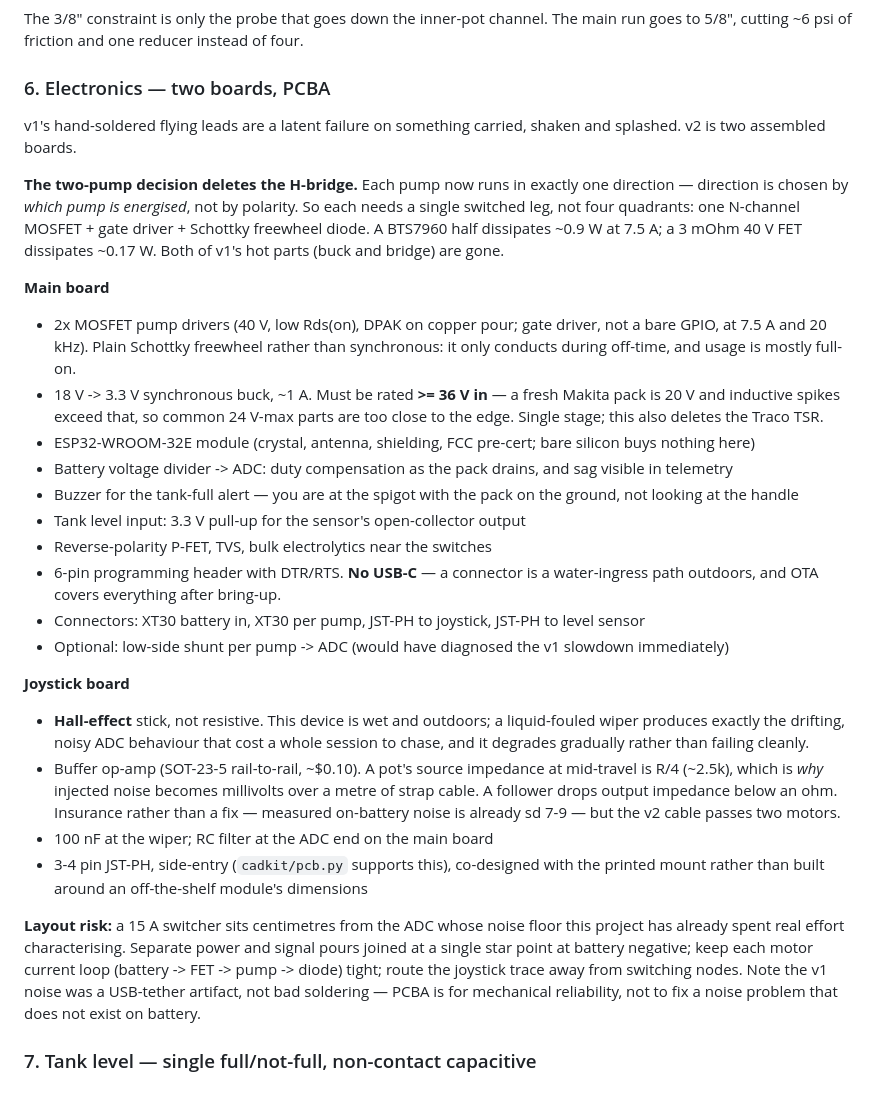
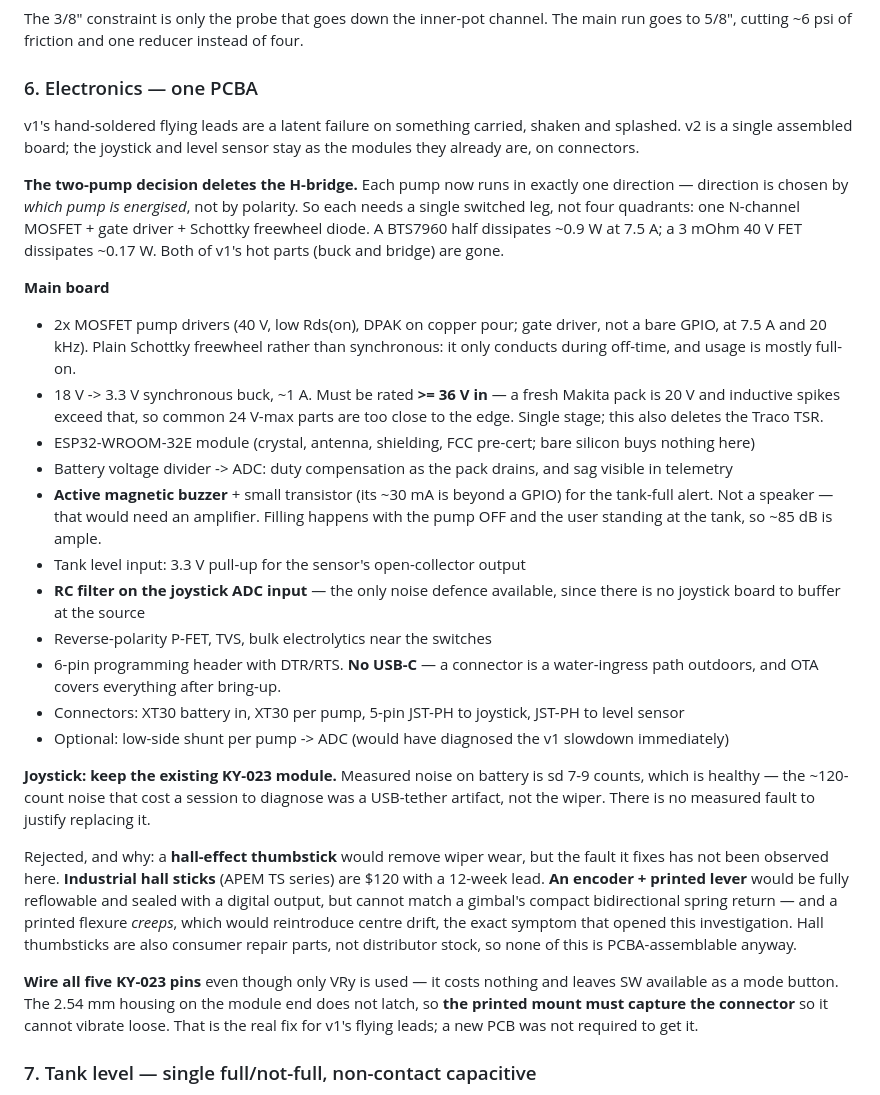
Before and after one commit to gustebeast/watering-backpack, a Markdown page: DESIGN_V2.md, the part around the change. GitHub-like rendering.

Commit message:
docs: v2 drops to a single PCB; keep the KY-023 joystick
The joystick board is cut. Measured noise on battery is sd 7-9 counts, which is
healthy -- the ~120-count noise that cost a session to diagnose was a USB-tether
artifact, not the wiper. There is no observed fault to justify replacing the
resistive stick, and hall thumbsticks are consumer repair parts rather than
distributor stock, so they could not have been assembled anyway.

Records the rejected alternatives so they are not revisited: industrial hall
sticks are $120 with a 12-week lead, and an encoder plus printed lever cannot
match a gimbal's compact bidirectional spring return -- a printed flexure creeps,
which would reintroduce the centre drift that started this whole investigation.

The connection, not the board, was v1's actual failure mode. A 5-pin JST-PH on
the main board plus a printed mount that captures the 2.54 mm housing fixes that
without a second PCB.

Tank-full alert is an active magnetic buzzer on the main board rather than a
speaker: no amplifier needed, and filling happens with the pump off, so it does
not have to compete with pump noise.

Co-Authored-By: Claude Opus 5 <noreply@anthropic.com>

```diff
--- a/DESIGN_V2.md
+++ b/DESIGN_V2.md
@@ -157,10 +157,11 @@ side**. The housing is the transition.
 The 3/8" constraint is only the probe that goes down the inner-pot channel. The main
 run goes to 5/8", cutting ~6 psi of friction and one reducer instead of four.
 
-### 6. Electronics — two boards, PCBA
+### 6. Electronics — one PCBA
 
 v1's hand-soldered flying leads are a latent failure on something carried, shaken and
-splashed. v2 is two assembled boards.
+splashed. v2 is a single assembled board; the joystick and level sensor stay as the
+modules they already are, on connectors.
 
 **The two-pump decision deletes the H-bridge.** Each pump now runs in exactly one
 direction — direction is chosen by *which pump is energised*, not by polarity. So each
@@ -179,34 +180,36 @@ dissipates ~0.17 W. Both of v1's hot parts (buck and bridge) are gone.
   nothing here)
 - Battery voltage divider -> ADC: duty compensation as the pack drains, and sag visible
   in telemetry
-- Buzzer for the tank-full alert — you are at the spigot with the pack on the ground,
-  not looking at the handle
+- **Active magnetic buzzer** + small transistor (its ~30 mA is beyond a GPIO) for the
+  tank-full alert. Not a speaker — that would need an amplifier. Filling happens with
+  the pump OFF and the user standing at the tank, so ~85 dB is ample.
 - Tank level input: 3.3 V pull-up for the sensor's open-collector output
+- **RC filter on the joystick ADC input** — the only noise defence available, since
+  there is no joystick board to buffer at the source
 - Reverse-polarity P-FET, TVS, bulk electrolytics near the switches
 - 6-pin programming header with DTR/RTS. **No USB-C** — a connector is a water-ingress
   path outdoors, and OTA covers everything after bring-up.
-- Connectors: XT30 battery in, XT30 per pump, JST-PH to joystick, JST-PH to level sensor
+- Connectors: XT30 battery in, XT30 per pump, 5-pin JST-PH to joystick, JST-PH to level
+  sensor
 - Optional: low-side shunt per pump -> ADC (would have diagnosed the v1 slowdown
   immediately)
 
-**Joystick board**
-- **Hall-effect** stick, not resistive. This device is wet and outdoors; a liquid-fouled
-  wiper produces exactly the drifting, noisy ADC behaviour that cost a whole session to
-  chase, and it degrades gradually rather than failing cleanly.
-- Buffer op-amp (SOT-23-5 rail-to-rail, ~$0.10). A pot's source impedance at mid-travel
-  is R/4 (~2.5k), which is *why* injected noise becomes millivolts over a metre of strap
-  cable. A follower drops output impedance below an ohm. Insurance rather than a fix —
-  measured on-battery noise is already sd 7-9 — but the v2 cable passes two motors.
-- 100 nF at the wiper; RC filter at the ADC end on the main board
-- 3-4 pin JST-PH, side-entry (`cadkit/pcb.py` supports this), co-designed with the
-  printed mount rather than built around an off-the-shelf module's dimensions
+**Joystick: keep the existing KY-023 module.** Measured noise on battery is sd 7-9
+counts, which is healthy — the ~120-count noise that cost a session to diagnose was a
+USB-tether artifact, not the wiper. There is no measured fault to justify replacing it.
 
-**Layout risk:** a 15 A switcher sits centimetres from the ADC whose noise floor this
-project has already spent real effort characterising. Separate power and signal pours
-joined at a single star point at battery negative; keep each motor current loop
-(battery -> FET -> pump -> diode) tight; route the joystick trace away from switching
-nodes. Note the v1 noise was a USB-tether artifact, not bad soldering — PCBA is for
-mechanical reliability, not to fix a noise problem that does not exist on battery.
+Rejected, and why: a **hall-effect thumbstick** would remove wiper wear, but the fault
+it fixes has not been observed here. **Industrial hall sticks** (APEM TS series) are
+$120 with a 12-week lead. **An encoder + printed lever** would be fully reflowable and
+sealed with a digital output, but cannot match a gimbal's compact bidirectional spring
+return — and a printed flexure *creeps*, which would reintroduce centre drift, the exact
+symptom that opened this investigation. Hall thumbsticks are also consumer repair parts,
+not distributor stock, so none of this is PCBA-assemblable anyway.
+
+**Wire all five KY-023 pins** even though only VRy is used — it costs nothing and leaves
+SW available as a mode button. The 2.54 mm housing on the module end does not latch, so
+**the printed mount must capture the connector** so it cannot vibrate loose. That is the
+real fix for v1's flying leads; a new PCB was not required to get it.
 
 ### 7. Tank level — single full/not-full, non-contact capacitive
 
```
